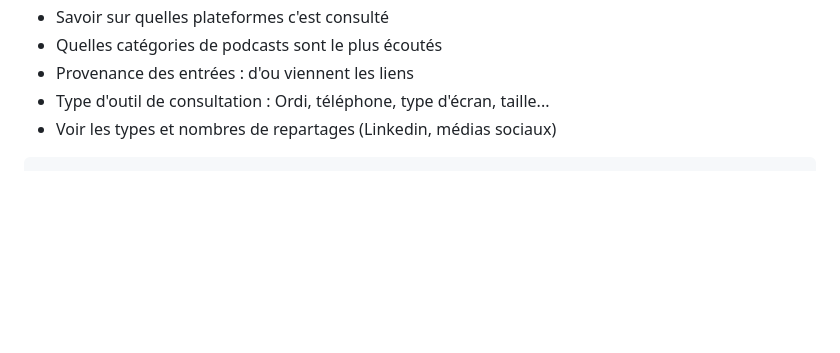
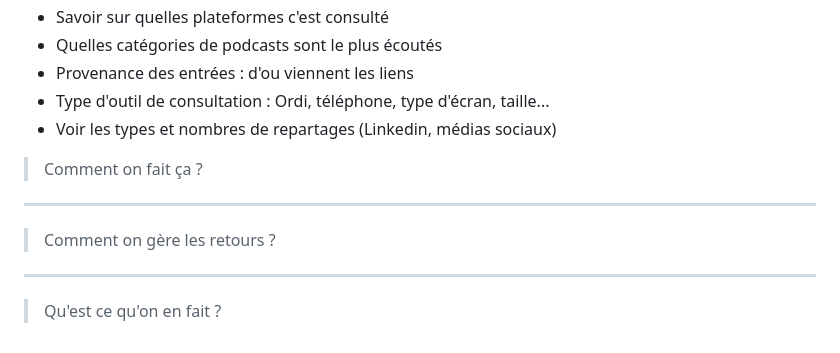
Before and after one commit to geraldkembellec/cpgi, a Markdown page: modelisation-podcast-Crepac.md, the part around the change. Drawn GitHub-style; blank space fills up the shorter version.

Commit message:
Update questions section in modelisation-podcast-Crepac.md

````diff
--- a/modelisation-podcast-Crepac.md
+++ b/modelisation-podcast-Crepac.md
@@ -236,4 +236,12 @@ Ce qui serait intéressant c'est d'avoir des KPI pour Christelle
 - Type d'outil de consultation : Ordi, téléphone, type d'écran, taille...
 - Voir les types et nombres de repartages (Linkedin, médias sociaux)
 
-``` Comment on fait ça ?
+> Comment on fait ça ?
+
+---
+
+> Comment on gère les retours ?
+
+---
+
+> Qu'est ce qu'on en fait ?
````
